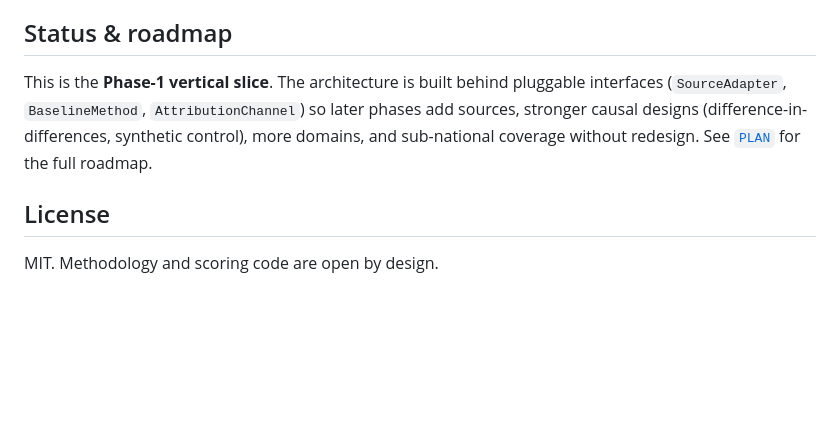
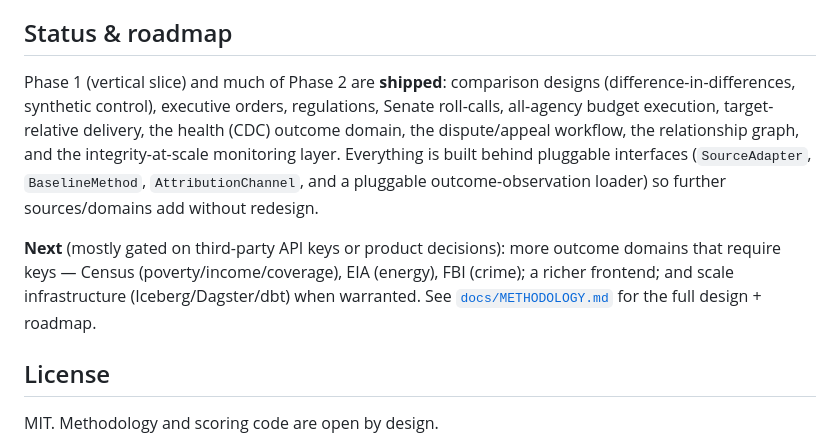
Before and after one commit to atticusNew/degreezeor, a Markdown page: README.md, the part around one of its changes. GitHub-like rendering; blank space fills up the shorter version.

```diff
--- a/README.md
+++ b/README.md
@@ -95,10 +119,18 @@ milliseconds — no live official-API calls on the request path.
 
 ## Status & roadmap
 
-This is the **Phase-1 vertical slice**. The architecture is built behind pluggable interfaces
-(`SourceAdapter`, `BaselineMethod`, `AttributionChannel`) so later phases add sources, stronger
-causal designs (difference-in-differences, synthetic control), more domains, and sub-national
-coverage without redesign. See [`PLAN`](docs/METHODOLOGY.md#roadmap) for the full roadmap.
+Phase 1 (vertical slice) and much of Phase 2 are **shipped**: comparison designs
+(difference-in-differences, synthetic control), executive orders, regulations, Senate roll-calls,
+all-agency budget execution, target-relative delivery, the health (CDC) outcome domain, the
+dispute/appeal workflow, the relationship graph, and the integrity-at-scale monitoring layer.
+Everything is built behind pluggable interfaces (`SourceAdapter`, `BaselineMethod`,
+`AttributionChannel`, and a pluggable outcome-observation loader) so further sources/domains add
+without redesign.
+
+**Next** (mostly gated on third-party API keys or product decisions): more outcome domains that
+require keys — Census (poverty/income/coverage), EIA (energy), FBI (crime); a richer frontend; and
+scale infrastructure (Iceberg/Dagster/dbt) when warranted. See
+[`docs/METHODOLOGY.md`](docs/METHODOLOGY.md) for the full design + roadmap.
 
 ## License
 
```
Also changed, not shown: other parts of README.md (+38 -14 lines).
